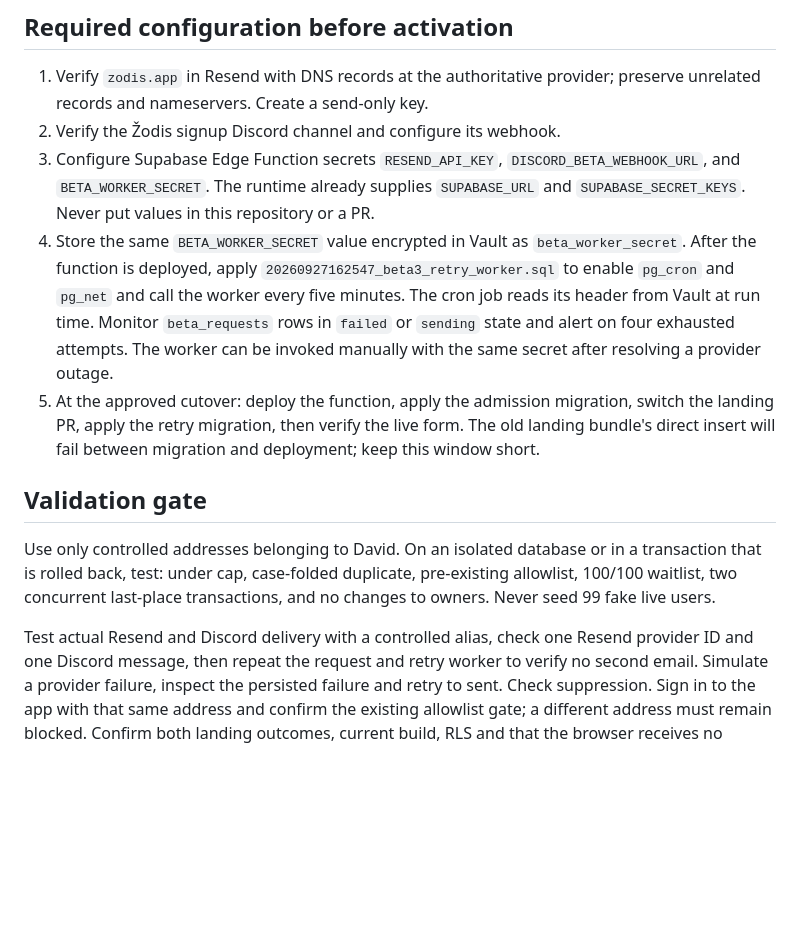
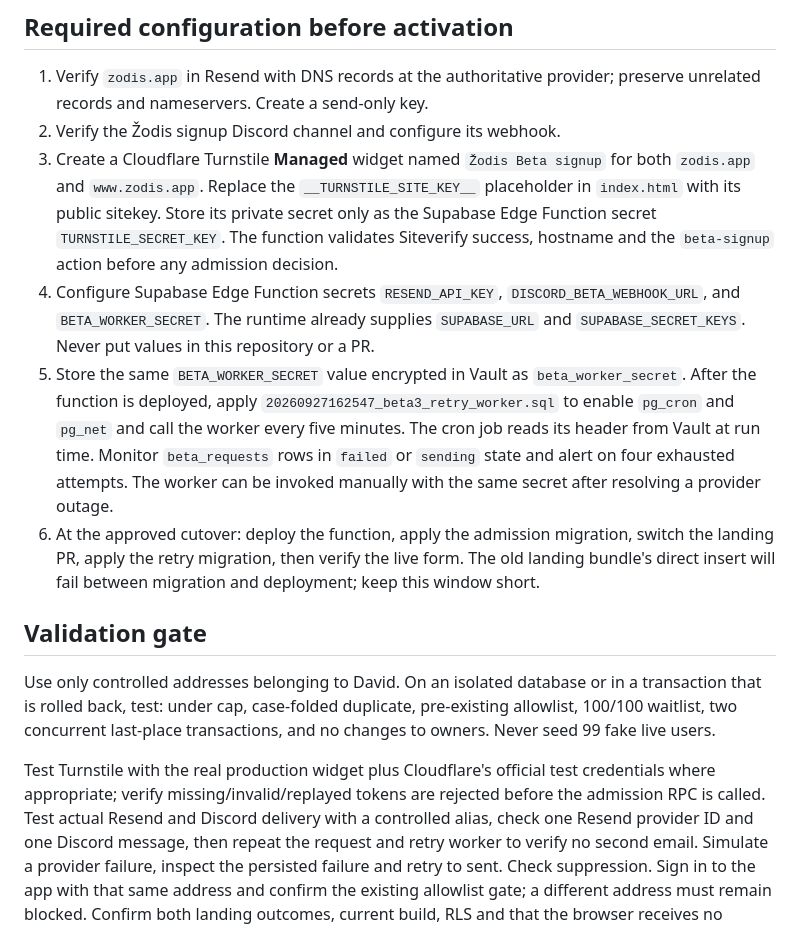
Before and after one commit to DavidGordonLang/zodis-landing, a Markdown page: supabase/ONBOARDING.md, the part around the change. Drawn GitHub-style; blank space fills up the shorter version.

Commit message:
Document Turnstile activation gate

```diff
--- a/supabase/ONBOARDING.md
+++ b/supabase/ONBOARDING.md
@@ -34,18 +34,24 @@ checkpoint. No historical request is replayed or admitted.
 1. Verify `zodis.app` in Resend with DNS records at the authoritative provider;
    preserve unrelated records and nameservers. Create a send-only key.
 2. Verify the Žodis signup Discord channel and configure its webhook.
-3. Configure Supabase Edge Function secrets `RESEND_API_KEY`,
+3. Create a Cloudflare Turnstile **Managed** widget named `Žodis Beta signup`
+   for both `zodis.app` and `www.zodis.app`. Replace the
+   `__TURNSTILE_SITE_KEY__` placeholder in `index.html` with its public
+   sitekey. Store its private secret only as the Supabase Edge Function secret
+   `TURNSTILE_SECRET_KEY`. The function validates Siteverify success, hostname
+   and the `beta-signup` action before any admission decision.
+4. Configure Supabase Edge Function secrets `RESEND_API_KEY`,
    `DISCORD_BETA_WEBHOOK_URL`, and `BETA_WORKER_SECRET`. The runtime already
    supplies `SUPABASE_URL` and `SUPABASE_SECRET_KEYS`. Never put values in
    this repository or a PR.
-4. Store the same `BETA_WORKER_SECRET` value encrypted in Vault as
+5. Store the same `BETA_WORKER_SECRET` value encrypted in Vault as
    `beta_worker_secret`. After the function is deployed, apply
    `20260927162547_beta3_retry_worker.sql` to enable `pg_cron` and `pg_net`
    and call the worker every five minutes. The cron job reads its header from
    Vault at run time. Monitor `beta_requests` rows in `failed` or
    `sending` state and alert on four exhausted attempts. The worker can be
    invoked manually with the same secret after resolving a provider outage.
-5. At the approved cutover: deploy the function, apply the admission migration,
+6. At the approved cutover: deploy the function, apply the admission migration,
    switch the landing PR, apply the retry migration, then verify the live form.
    The old landing bundle's direct
    insert will fail between migration and deployment; keep this window short.
@@ -57,7 +63,10 @@ in a transaction that is rolled back, test: under cap, case-folded duplicate,
 pre-existing allowlist, 100/100 waitlist, two concurrent last-place
 transactions, and no changes to owners. Never seed 99 fake live users.
 
-Test actual Resend and Discord delivery with a controlled alias, check one
+Test Turnstile with the real production widget plus Cloudflare's official
+test credentials where appropriate; verify missing/invalid/replayed tokens are
+rejected before the admission RPC is called. Test actual Resend and Discord
+delivery with a controlled alias, check one
 Resend provider ID and one Discord message, then repeat the request and retry
 worker to verify no second email. Simulate a provider failure, inspect the
 persisted failure and retry to sent. Check suppression. Sign in to the app
```
